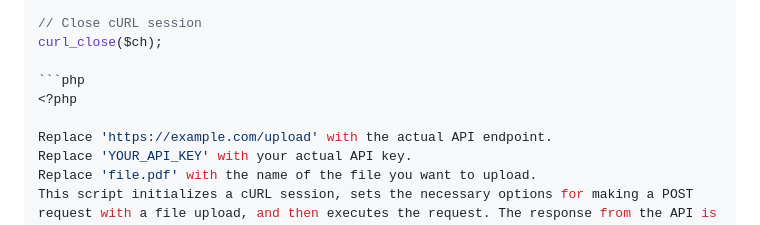
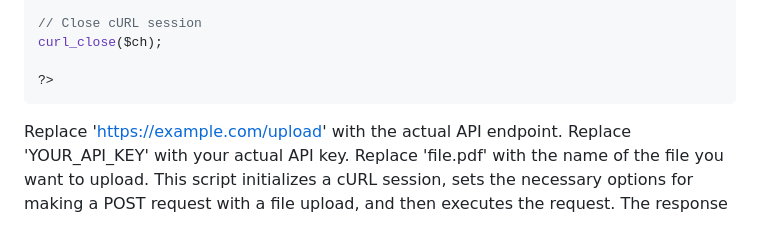
Before and after one commit to cpjeslot/File-Management-System, a Markdown page: README.md, the part around the change. Rendered like a GitHub page.

````diff
--- a/README.md
+++ b/README.md
@@ -67,9 +67,8 @@ if (curl_errno($ch)) {
 // Close cURL session
 curl_close($ch);
 
-```php
-<?php
-
+?>
+```
 Replace 'https://example.com/upload' with the actual API endpoint.
 Replace 'YOUR_API_KEY' with your actual API key.
 Replace 'file.pdf' with the name of the file you want to upload.
````
